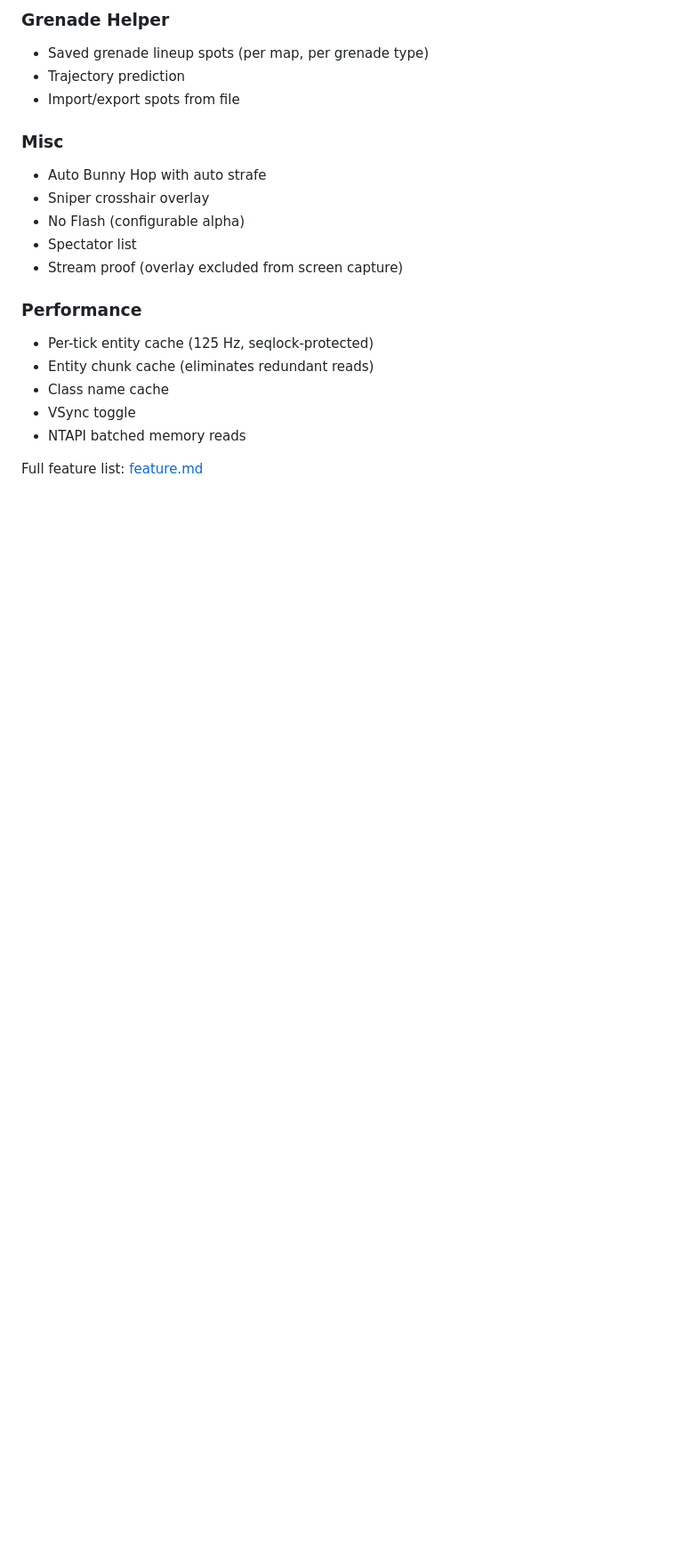
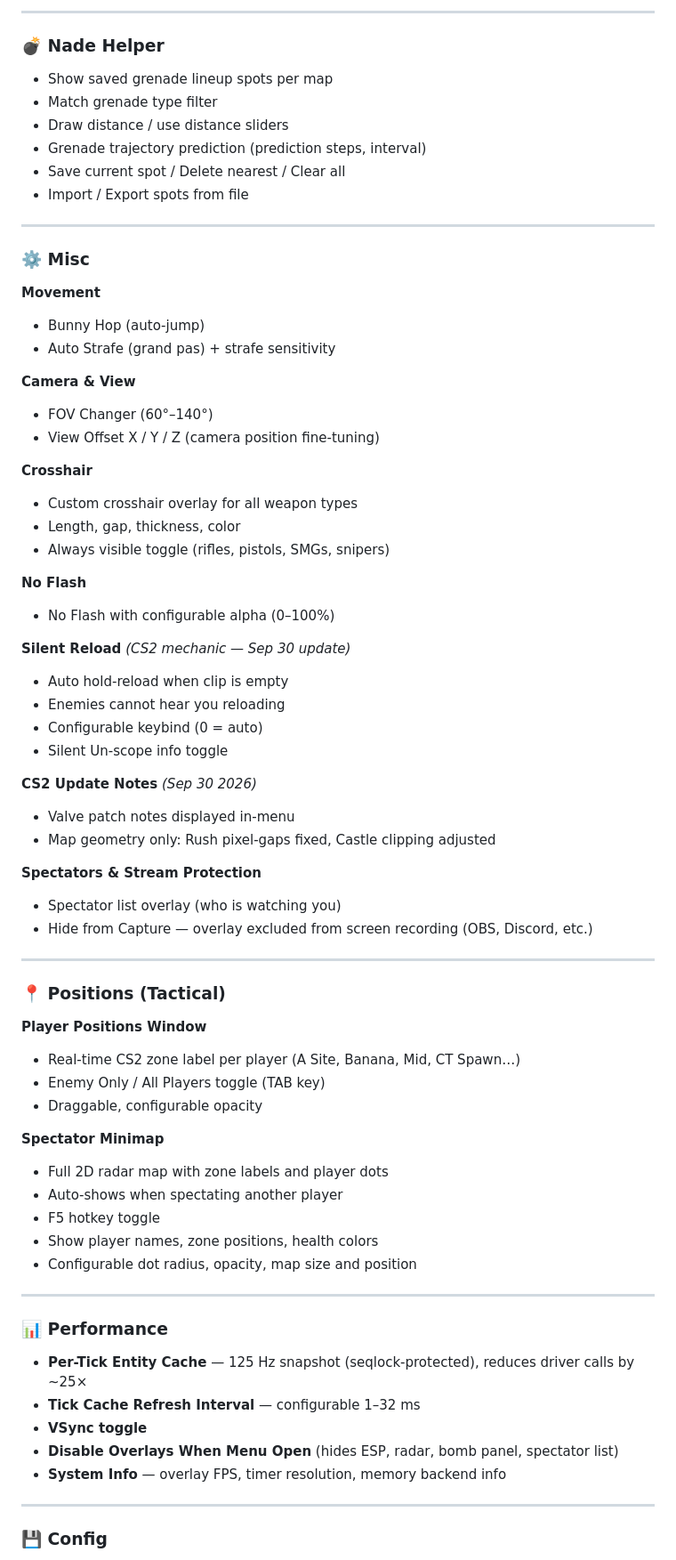
Before and after one commit to AbdooMrini/cs2-mbw9-release, a Markdown page: README.md, the part around one of its changes. Shown at 89% size. Drawn GitHub-style; blank space fills up the shorter version.

```diff
--- a/README.md
+++ b/README.md
@@ -97,21 +197,76 @@ All three files must be in the **same folder**:
 
-### Grenade Helper
-- Saved grenade lineup spots (per map, per grenade type)
-- Trajectory prediction
-- Import/export spots from file
+---
 
-### Misc
-- Auto Bunny Hop with auto strafe
-- Sniper crosshair overlay
-- No Flash (configurable alpha)
-- Spectator list
-- Stream proof (overlay excluded from screen capture)
+### 💣 Nade Helper
 
-### Performance
-- Per-tick entity cache (125 Hz, seqlock-protected)
-- Entity chunk cache (eliminates redundant reads)
-- Class name cache
-- VSync toggle
-- NTAPI batched memory reads
+- Show saved grenade lineup spots per map
+- Match grenade type filter
+- Draw distance / use distance sliders
+- Grenade trajectory prediction (prediction steps, interval)
+- Save current spot / Delete nearest / Clear all
+- Import / Export spots from file
 
-Full feature list: [feature.md](feature.md)
+---
+
+### ⚙️ Misc
+
+**Movement**
+- Bunny Hop (auto-jump)
+- Auto Strafe (grand pas) + strafe sensitivity
+
+**Camera & View**
+- FOV Changer (60°–140°)
+- View Offset X / Y / Z (camera position fine-tuning)
+
+**Crosshair**
+- Custom crosshair overlay for all weapon types
+- Length, gap, thickness, color
+- Always visible toggle (rifles, pistols, SMGs, snipers)
+
+**No Flash**
+- No Flash with configurable alpha (0–100%)
+
+**Silent Reload** *(CS2 mechanic — Sep 30 update)*
+- Auto hold-reload when clip is empty
+- Enemies cannot hear you reloading
+- Configurable keybind (0 = auto)
+- Silent Un-scope info toggle
+
+**CS2 Update Notes** *(Sep 30 2026)*
+- Valve patch notes displayed in-menu
+- Map geometry only: Rush pixel-gaps fixed, Castle clipping adjusted
+
+**Spectators & Stream Protection**
+- Spectator list overlay (who is watching you)
+- Hide from Capture — overlay excluded from screen recording (OBS, Discord, etc.)
+
+---
+
+### 📍 Positions (Tactical)
+
+**Player Positions Window**
+- Real-time CS2 zone label per player (A Site, Banana, Mid, CT Spawn…)
+- Enemy Only / All Players toggle (TAB key)
+- Draggable, configurable opacity
+
+**Spectator Minimap**
+- Full 2D radar map with zone labels and player dots
+- Auto-shows when spectating another player
+- F5 hotkey toggle
+- Show player names, zone positions, health colors
+- Configurable dot radius, opacity, map size and position
+
+---
+
+### 📊 Performance
+
+- **Per-Tick Entity Cache** — 125 Hz snapshot (seqlock-protected), reduces driver calls by ~25×
+- **Tick Cache Refresh Interval** — configurable 1–32 ms
+- **VSync toggle**
+- **Disable Overlays When Menu Open** (hides ESP, radar, bomb panel, spectator list)
+- **System Info** — overlay FPS, timer resolution, memory backend info
+
+---
+
+### 💾 Config
+
```
Also changed, not shown: other parts of README.md (+194 -72 lines).
